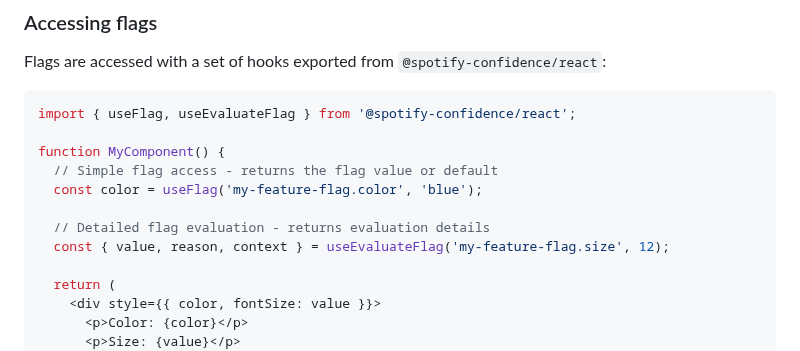
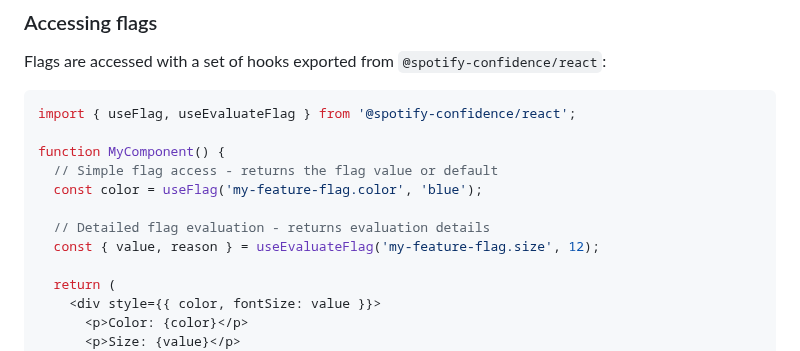
Before and after one commit to spotify/confidence-sdk-js, a Markdown page: packages/react/README.md, the part around the change. Rendered like a GitHub page.

Commit message:
docs: remove unused example

```diff
--- a/packages/react/README.md
+++ b/packages/react/README.md
@@ -61,7 +61,7 @@ function MyComponent() {
   const color = useFlag('my-feature-flag.color', 'blue');
 
   // Detailed flag evaluation - returns evaluation details
-  const { value, reason, context } = useEvaluateFlag('my-feature-flag.size', 12);
+  const { value, reason } = useEvaluateFlag('my-feature-flag.size', 12);
 
   return (
     <div style={{ color, fontSize: value }}>
```
